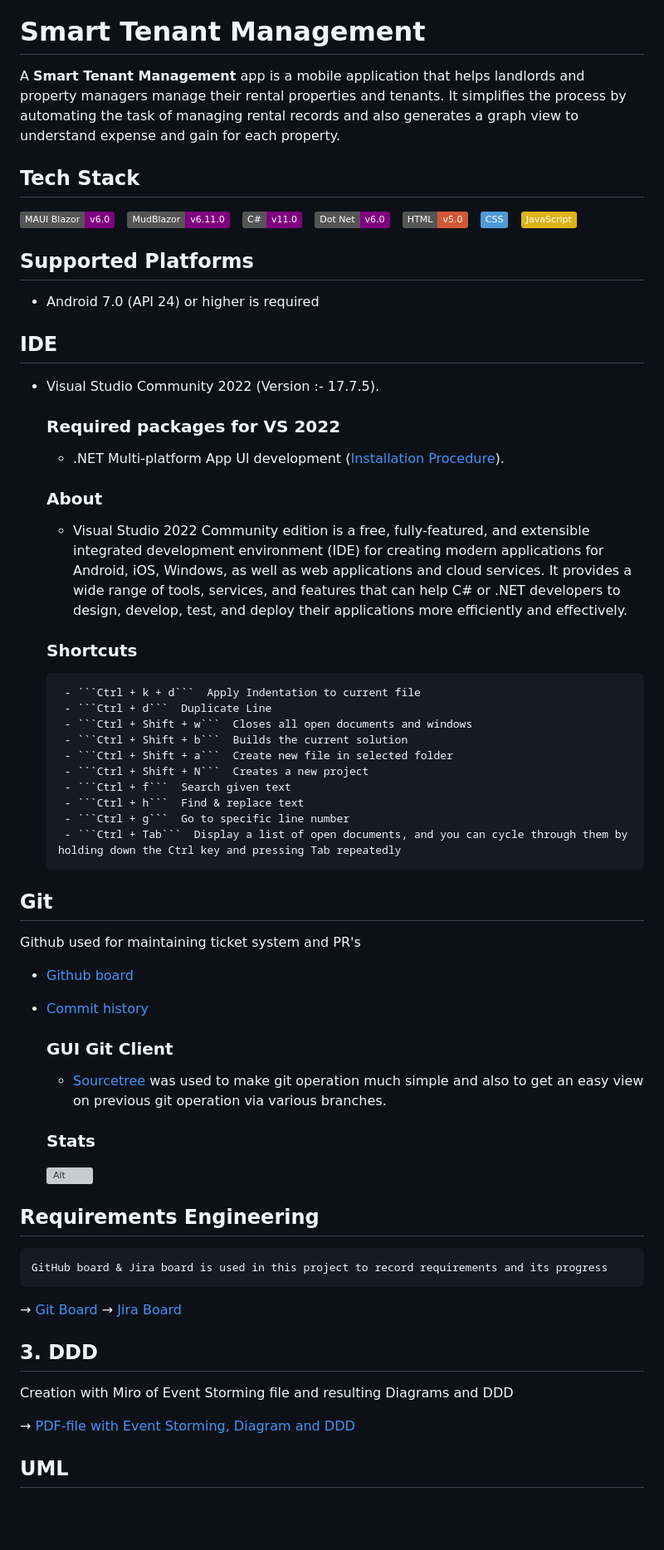
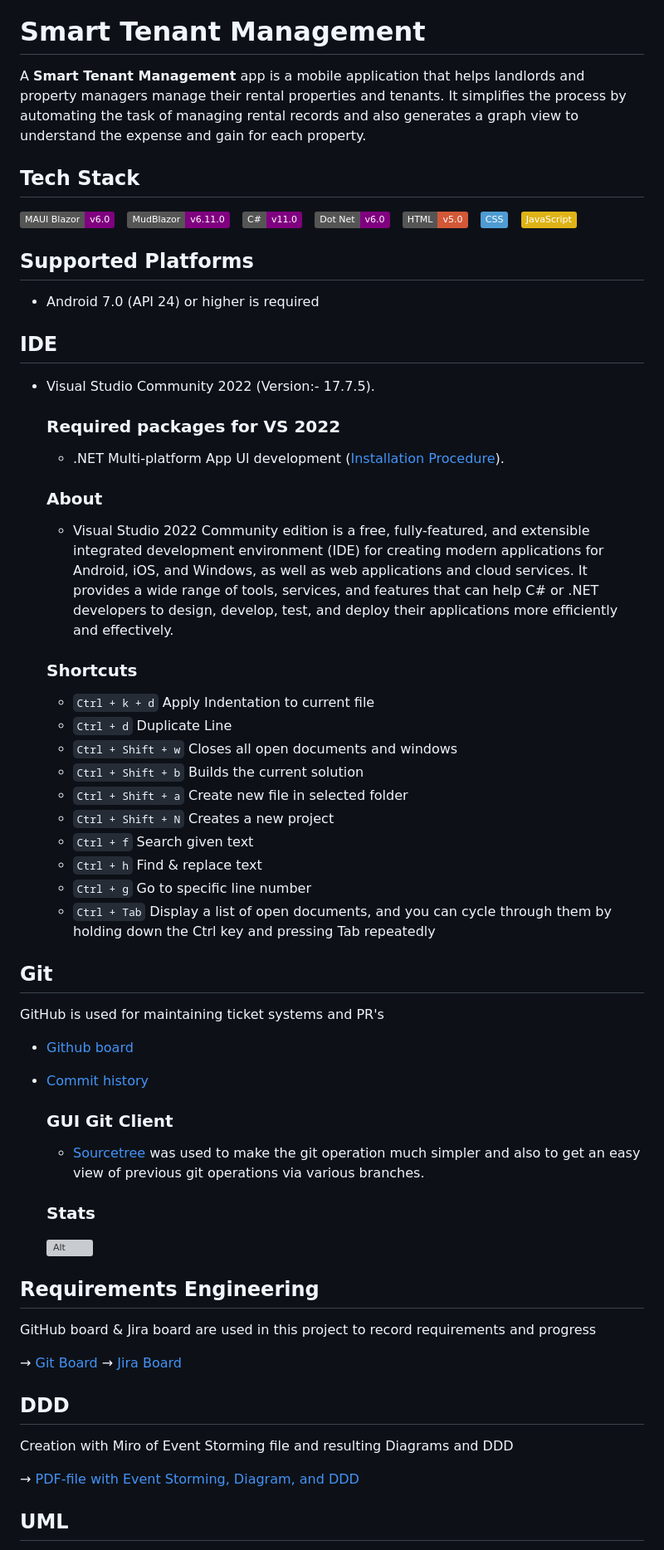
Before and after one commit to chethandvg/tenant-management, a Markdown page: README.md, the part around one of its changes. Shown at 83% size. Rendered like a GitHub page; badges without logos; blank space fills up the shorter version; grey boxes are pictures that could not be loaded.

````diff
--- a/README.md
+++ b/README.md
@@ -4,7 +4,7 @@
 
 # Smart Tenant Management
 
-A **Smart Tenant Management** app is a mobile application that helps landlords and property managers manage their rental properties and tenants. It simplifies the process by automating the task of managing rental records and also generates a graph view to understand expense and gain for each property.
+A **Smart Tenant Management** app is a mobile application that helps landlords and property managers manage their rental properties and tenants. It simplifies the process by automating the task of managing rental records and also generates a graph view to understand the expense and gain for each property.
 
 
 ## Tech Stack
@@ -19,34 +19,34 @@ A **Smart Tenant Management** app is a mobile application that helps landlords a
 
 ## IDE
 
- - Visual Studio Community 2022 (Version :- 17.7.5).
+ - Visual Studio Community 2022 (Version:- 17.7.5).
 
 	### Required packages for VS 2022
 	- .NET Multi-platform App Ul development ([Installation Procedure](https://dotnet.microsoft.com/en-us/learn/maui/first-app-tutorial/install)).
 
 	### About
-	- Visual Studio 2022 Community edition is a free, fully-featured, and extensible integrated development environment (IDE) for creating modern applications for Android, iOS, Windows, as well as web applications and cloud services. It provides a wide range of tools, services, and features that can help C# or .NET developers to design, develop, test, and deploy their applications more efficiently and effectively.
+	- Visual Studio 2022 Community edition is a free, fully-featured, and extensible integrated development environment (IDE) for creating modern applications for Android, iOS, and Windows, as well as web applications and cloud services. It provides a wide range of tools, services, and features that can help C# or .NET developers to design, develop, test, and deploy their applications more efficiently and effectively.
 
 	### Shortcuts
-		- ```Ctrl + k + d```  Apply Indentation to current file
-		- ```Ctrl + d```  Duplicate Line
-		- ```Ctrl + Shift + w```  Closes all open documents and windows
-		- ```Ctrl + Shift + b```  Builds the current solution
-		- ```Ctrl + Shift + a```  Create new file in selected folder
-		- ```Ctrl + Shift + N```  Creates a new project
-		- ```Ctrl + f```  Search given text
-		- ```Ctrl + h```  Find & replace text
-		- ```Ctrl + g```  Go to specific line number
-		- ```Ctrl + Tab```  Display a list of open documents, and you can cycle through them by holding down the Ctrl key and pressing Tab repeatedly
+	- ```Ctrl + k + d```  Apply Indentation to current file
+	- ```Ctrl + d```  Duplicate Line
+	- ```Ctrl + Shift + w```  Closes all open documents and windows
+	- ```Ctrl + Shift + b```  Builds the current solution
+	- ```Ctrl + Shift + a```  Create new file in selected folder
+	- ```Ctrl + Shift + N```  Creates a new project
+	- ```Ctrl + f```  Search given text
+	- ```Ctrl + h```  Find & replace text
+	- ```Ctrl + g```  Go to specific line number
+	- ```Ctrl + Tab```  Display a list of open documents, and you can cycle through them by holding down the Ctrl key and pressing Tab repeatedly
 
 ## Git
 
-Github used for maintaining ticket system and PR's
+GitHub is used for maintaining ticket systems and PR's
 - [Github board](https://github.com/users/chethandvg/projects/1)
 - [Commit history](https://github.com/chethandvg/tenant-management/pulls)
 
 	### GUI Git Client
-	- [Sourcetree](https://www.sourcetreeapp.com/) was used to make git operation much simple and also to get an easy view on previous git operation via various branches.
+	- [Sourcetree](https://www.sourcetreeapp.com/) was used to make the git operation much simpler and also to get an easy view of previous git operations via various branches.
 
 	### Stats
 
@@ -54,15 +54,15 @@ Github used for maintaining ticket system and PR's
 
 ##  Requirements Engineering
 
-	GitHub board & Jira board is used in this project to record requirements and its progress
+GitHub board & Jira board are used in this project to record requirements and progress
 
 &rarr; [Git Board](https://github.com/users/chethandvg/projects/1/views/1)
 &rarr; [Jira Board](https://chethandvg3.atlassian.net/jira/software/projects/KAN/boards/1)
 
-## 3. DDD
+## DDD
 Creation with Miro of Event Storming file and resulting Diagrams and DDD
 
-&rarr; [PDF-file with Event Storming, Diagram and DDD](https://github.com/chethandvg/tenant-management/tree/master/DDD.pdf)
+&rarr; [PDF-file with Event Storming, Diagram, and DDD](https://github.com/chethandvg/tenant-management/tree/master/DDD.pdf)
 
 ## UML
 Unified Modeling Language (UML) diagrams are a visual representation of the structure and behavior of a system. UML diagrams provide a standardized way to communicate the different aspects of a system
````
Also changed, not shown: other parts of README.md (+9 -9 lines).
